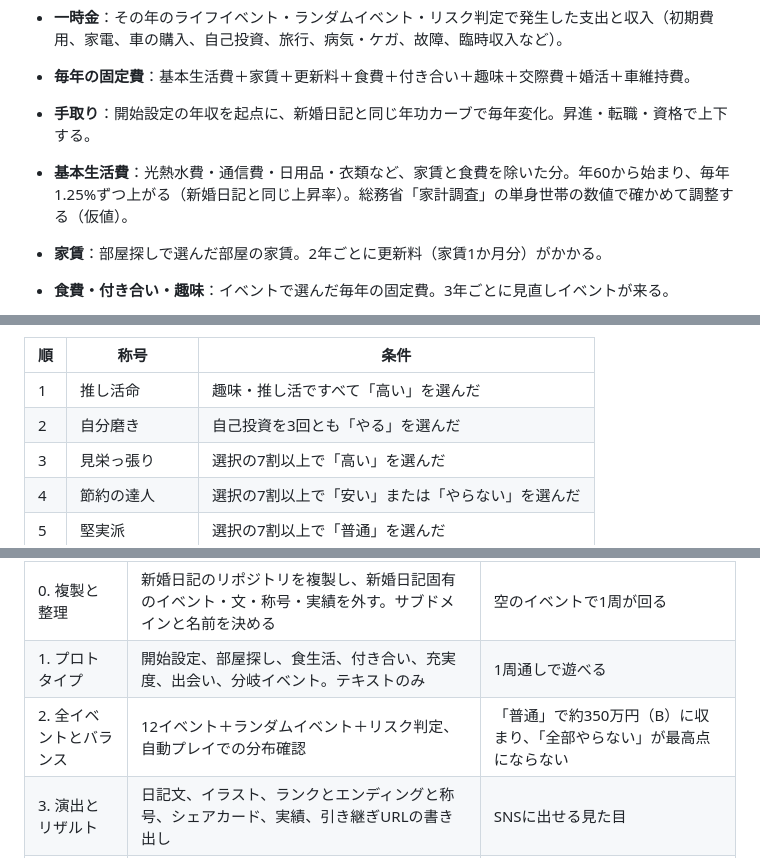
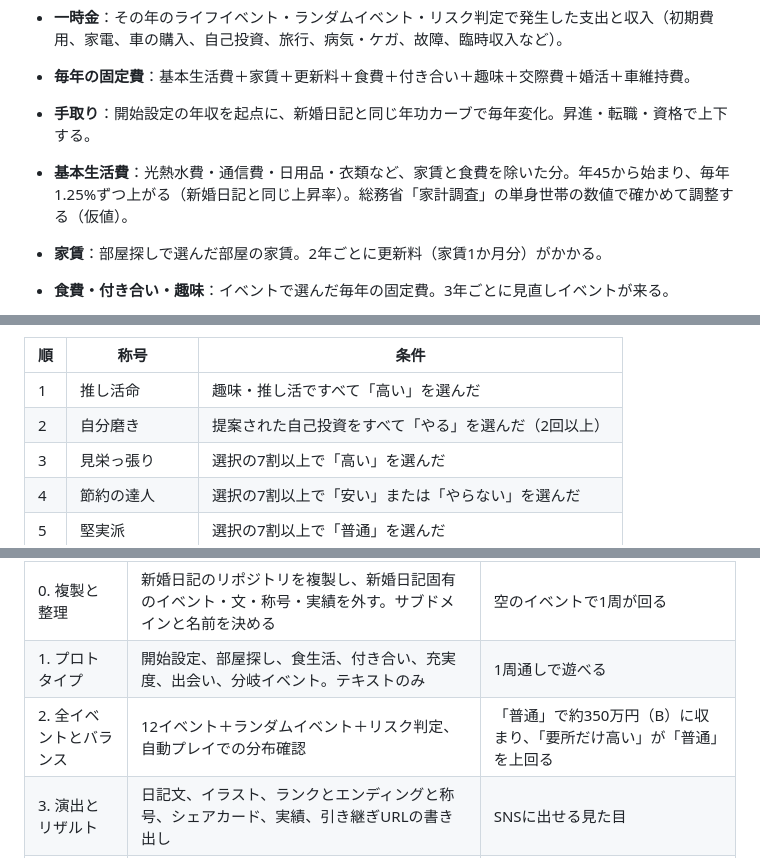
Before and after one commit to NaokiIshimura/solo-living-diary, a Markdown page: 一人暮らし日記 企画・設計書.md, 3 parts joined by grey strips. GitHub-like rendering.

```diff
--- a/一人暮らし日記 企画・設計書.md
+++ b/一人暮らし日記 企画・設計書.md
@@ -44,7 +44,7 @@ Oct 24, 2026 · @Naoki Ishimura
 - **毎年の固定費**：基本生活費＋家賃＋更新料＋食費＋付き合い＋趣味＋交際費＋婚活＋車維持費。
 
 - **手取り**：開始設定の年収を起点に、新婚日記と同じ年功カーブで毎年変化。昇進・転職・資格で上下する。
-- **基本生活費**：光熱水費・通信費・日用品・衣類など、家賃と食費を除いた分。年60から始まり、毎年1.25%ずつ上がる（新婚日記と同じ上昇率）。総務省「家計調査」の単身世帯の数値で確かめて調整する（仮値）。
+- **基本生活費**：光熱水費・通信費・日用品・衣類など、家賃と食費を除いた分。年45から始まり、毎年1.25%ずつ上がる（新婚日記と同じ上昇率）。総務省「家計調査」の単身世帯の数値で確かめて調整する（仮値）。
 - **家賃**：部屋探しで選んだ部屋の家賃。2年ごとに更新料（家賃1か月分）がかかる。
 - **食費・付き合い・趣味**：イベントで選んだ毎年の固定費。3年ごとに見直しイベントが来る。
 - **固定費は「選択の後払い」**：駅近の部屋、外食中心、推し活全力は、一時金ではなく毎年の固定費として効き続ける。これが判断の重みになる。
@@ -195,7 +196,7 @@ v1は下の12イベントで構成します。金額は日本の相場を参考
 | 順 | 称号 | 条件 |
 | --- | --- | --- |
 | 1 | 推し活命 | 趣味・推し活ですべて「高い」を選んだ |
-| 2 | 自分磨き | 自己投資を3回とも「やる」を選んだ |
+| 2 | 自分磨き | 提案された自己投資をすべて「やる」を選んだ（2回以上） |
 | 3 | 見栄っ張り | 選択の7割以上で「高い」を選んだ |
 | 4 | 節約の達人 | 選択の7割以上で「安い」または「やらない」を選んだ |
 | 5 | 堅実派 | 選択の7割以上で「普通」を選んだ |
@@ -338,7 +339,7 @@ https://newlywed-diary.nacn.app/<言語>/?from=solo&d=<引き継ぎデータ>
 | --- | --- | --- |
 | 0. 複製と整理 | 新婚日記のリポジトリを複製し、新婚日記固有のイベント・文・称号・実績を外す。サブドメインと名前を決める | 空のイベントで1周が回る |
 | 1. プロトタイプ | 開始設定、部屋探し、食生活、付き合い、充実度、出会い、分岐イベント。テキストのみ | 1周通しで遊べる |
-| 2. 全イベントとバランス | 12イベント＋ランダムイベント＋リスク判定、自動プレイでの分布確認 | 「普通」で約350万円（B）に収まり、「全部やらない」が最高点にならない |
+| 2. 全イベントとバランス | 12イベント＋ランダムイベント＋リスク判定、自動プレイでの分布確認 | 「普通」で約350万円（B）に収まり、「要所だけ高い」が「普通」を上回る |
 | 3. 演出とリザルト | 日記文、イラスト、ランクとエンディングと称号、シェアカード、実績、引き継ぎURLの書き出し | SNSに出せる見た目 |
 | 4. ローカライズ | 5言語の文（新婚日記の仕組みを流用） | 日本版を5言語でリリース |
 | 5. 新婚日記との連携 | 新婚日記側で引き継ぎクエリを読む処理、両方のタイトルに相手へのリンク | 結婚エンドから新婚日記を引き継いで始められる |
```
Also changed, not shown: other parts of 一人暮らし日記 企画・設計書.md (+17 -15 lines).
